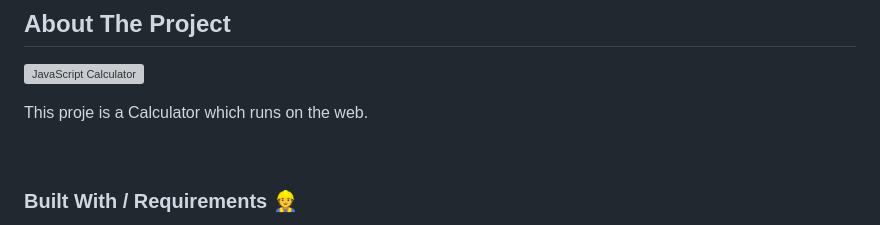
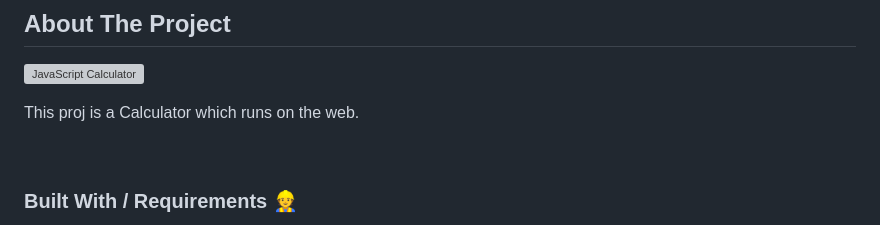
Before and after one commit to Mar-Issah/JavaScript-Calculator, a Markdown page: README.md, the part around the change. GitHub-like rendering; grey boxes are pictures that could not be loaded.

```diff
--- a/README.md
+++ b/README.md
@@ -8,7 +8,7 @@ This is a simple web application project mainly to practice my HTML5, CSS3 and J
 
 ![JavaScript Calculator](https://res.cloudinary.com/dytnpjxrd/image/upload/v1617240680/My%20Website%20Projects/js_calculator_rb1uvj.png)
 
-This proje is a Calculator which runs on the web.
+This proj is a Calculator which runs on the web.
 
 <br>
 
```
